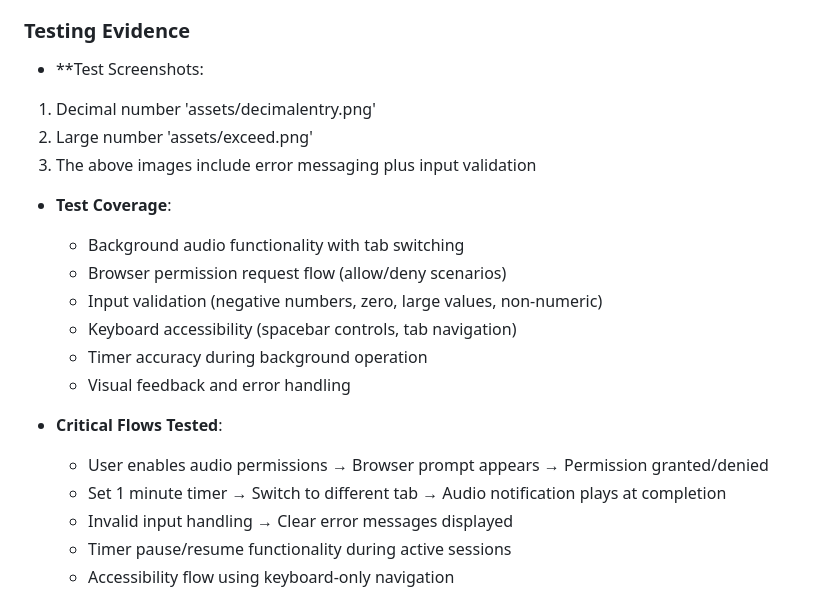
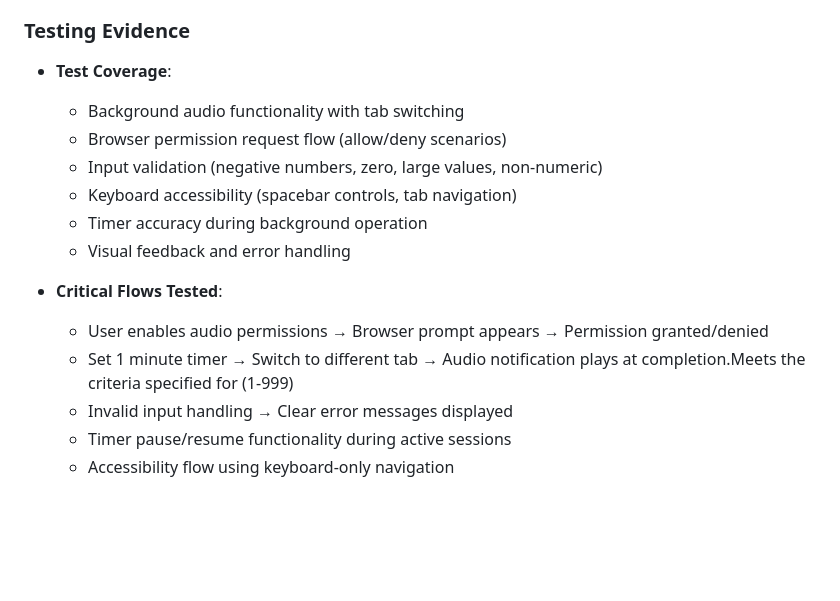
Before and after one commit to NeshJesse/pomodoro, a Markdown page: pr.md, the part around the change. GitHub-like rendering; blank space fills up the shorter version.

Commit message:
pr file changes

```diff
--- a/pr.md
+++ b/pr.md
@@ -19,10 +19,6 @@ I implemented a single-file HTML application using Web Audio API instead of trad
 - **Build Process**: N/A - Ready-to-use single HTML file
 
 ### Testing Evidence
-- **Test Screenshots:
-1. Decimal number 'assets/decimalentry.png'
-2. Large number 'assets/exceed.png'
-3. The above images include error messaging plus input validation
 
 - **Test Coverage**:
   - Background audio functionality with tab switching
@@ -35,7 +31,7 @@ I implemented a single-file HTML application using Web Audio API instead of trad
 
 - **Critical Flows Tested**:
   - User enables audio permissions → Browser prompt appears → Permission granted/denied
-  - Set 1 minute timer → Switch to different tab → Audio notification plays at completion
+  - Set 1 minute timer → Switch to different tab → Audio notification plays at completion.Meets the criteria specified for (1-999)
   - Invalid input handling → Clear error messages displayed
   - Timer pause/resume functionality during active sessions
   - Accessibility flow using keyboard-only navigation
```
